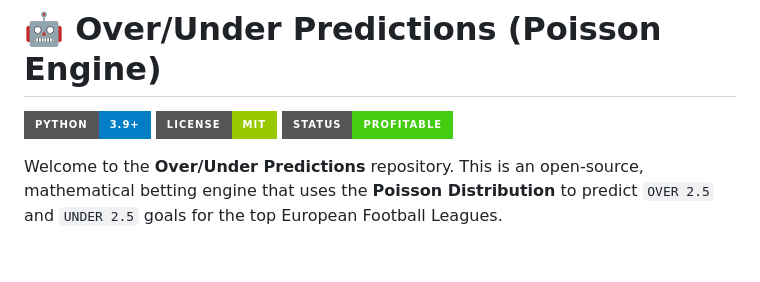
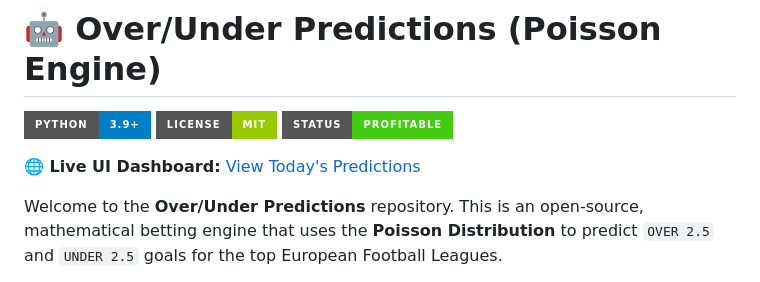
Before and after one commit to karidasd/over-under-predictions, a Markdown page: README.md, the part around the change. Rendered like a GitHub page; badges without logos; blank space fills up the shorter version.

Commit message:
docs: Add live UI link to README

```diff
--- a/README.md
+++ b/README.md
@@ -3,6 +3,8 @@
 ![Python](https://img.shields.io/badge/Python-3.9+-blue?style=for-the-badge)
 ![License](https://img.shields.io/badge/License-MIT-green?style=for-the-badge)
 ![Status](https://img.shields.io/badge/Status-Profitable-success?style=for-the-badge)
+
+**🌐 Live UI Dashboard:** [View Today's Predictions](https://karidasd.github.io/over-under-predictions/)
 
 Welcome to the **Over/Under Predictions** repository. This is an open-source, mathematical betting engine that uses the **Poisson Distribution** to predict `OVER 2.5` and `UNDER 2.5` goals for the top European Football Leagues.
 
```
